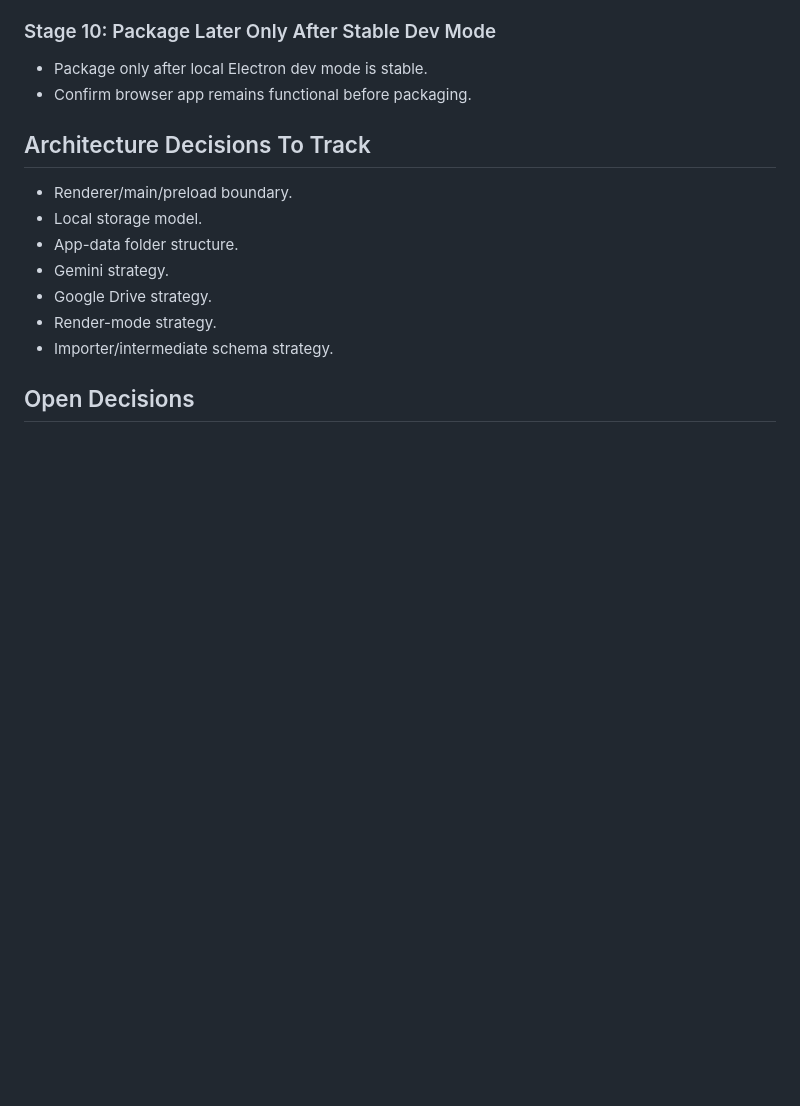
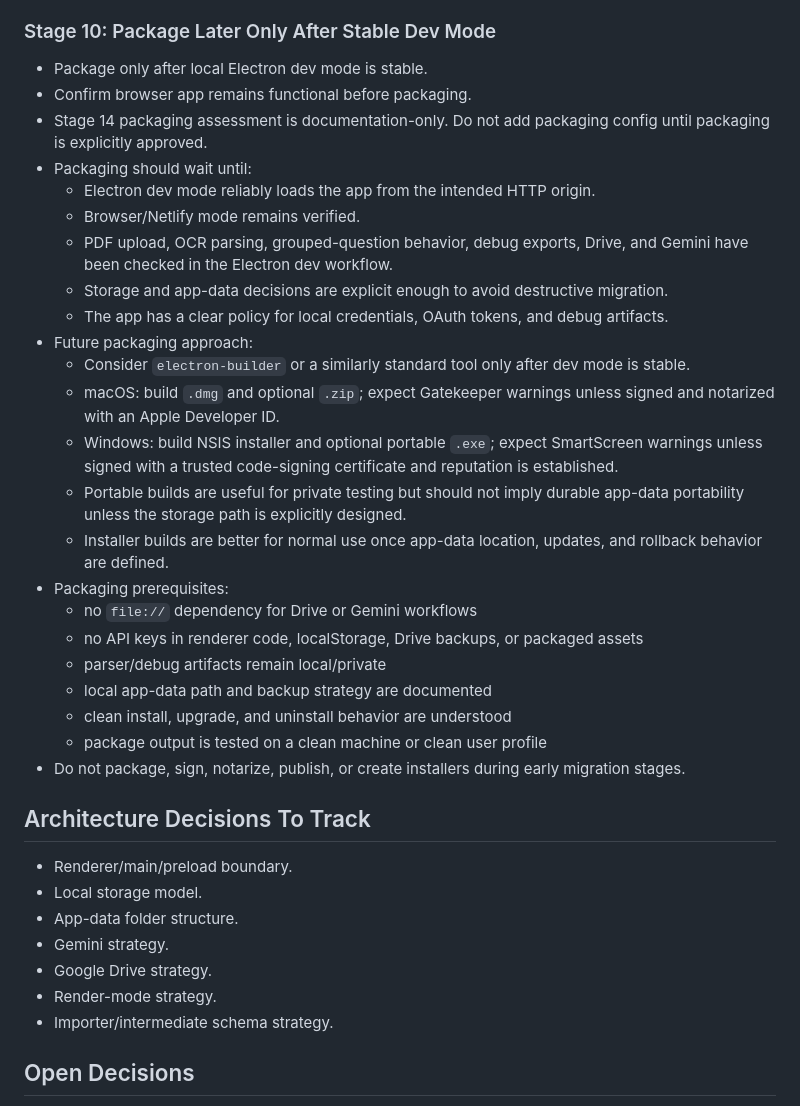
Before and after one commit to shamsulalamx/shamsulalamx, a Markdown page: ELECTRON_MIGRATION_PLAN.md, the part around the change. Drawn GitHub-style; blank space fills up the shorter version.

Commit message:
Document future Electron packaging strategy

```diff
--- a/ELECTRON_MIGRATION_PLAN.md
+++ b/ELECTRON_MIGRATION_PLAN.md
@@ -222,6 +222,27 @@ This file should track migration stages, decisions, risks, verification checkpoi
 
 - Package only after local Electron dev mode is stable.
 - Confirm browser app remains functional before packaging.
+- Stage 14 packaging assessment is documentation-only. Do not add packaging config until packaging is explicitly approved.
+- Packaging should wait until:
+  - Electron dev mode reliably loads the app from the intended HTTP origin.
+  - Browser/Netlify mode remains verified.
+  - PDF upload, OCR parsing, grouped-question behavior, debug exports, Drive, and Gemini have been checked in the Electron dev workflow.
+  - Storage and app-data decisions are explicit enough to avoid destructive migration.
+  - The app has a clear policy for local credentials, OAuth tokens, and debug artifacts.
+- Future packaging approach:
+  - Consider `electron-builder` or a similarly standard tool only after dev mode is stable.
+  - macOS: build `.dmg` and optional `.zip`; expect Gatekeeper warnings unless signed and notarized with an Apple Developer ID.
+  - Windows: build NSIS installer and optional portable `.exe`; expect SmartScreen warnings unless signed with a trusted code-signing certificate and reputation is established.
+  - Portable builds are useful for private testing but should not imply durable app-data portability unless the storage path is explicitly designed.
+  - Installer builds are better for normal use once app-data location, updates, and rollback behavior are defined.
+- Packaging prerequisites:
+  - no `file://` dependency for Drive or Gemini workflows
+  - no API keys in renderer code, localStorage, Drive backups, or packaged assets
+  - parser/debug artifacts remain local/private
+  - local app-data path and backup strategy are documented
+  - clean install, upgrade, and uninstall behavior are understood
+  - package output is tested on a clean machine or clean user profile
+- Do not package, sign, notarize, publish, or create installers during early migration stages.
 
 ## Architecture Decisions To Track
 
```
